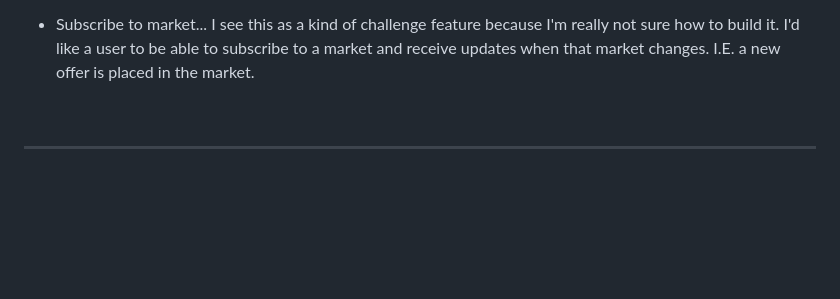
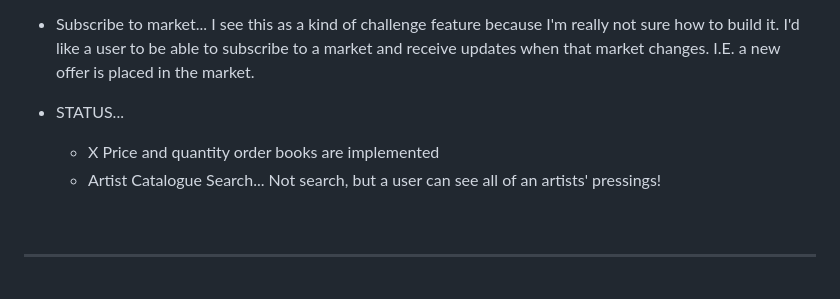
Before and after one commit to mikeygough/discogskiii-django, a Markdown page: README.md, the part around the change. GitHub-like rendering; blank space fills up the shorter version.

Commit message:
add status notes

```diff
--- a/README.md
+++ b/README.md
@@ -58,6 +58,9 @@ Features I would like to include in the project:
 * Artist catalogue search. If a user is interested in Sun Ra, they should be able to search for him and see all original pressings. They should be able to quickly discern which original pressings have 'active markets' (at least one offer). Maybe this is implemented with a simple green dot or flag.
 * Create watchlist. User's should be able to save a market to their watchlist to quickly reference it later.
 * Subscribe to market... I see this as a kind of challenge feature because I'm really not sure how to build it. I'd like a user to be able to subscribe to a market and receive updates when that market changes. I.E. a new offer is placed in the market.
+* STATUS...
+    * X Price and quantity order books are implemented
+    * Artist Catalogue Search... Not search, but a user can see all of an artists' pressings!
 
 
 <br>
```
